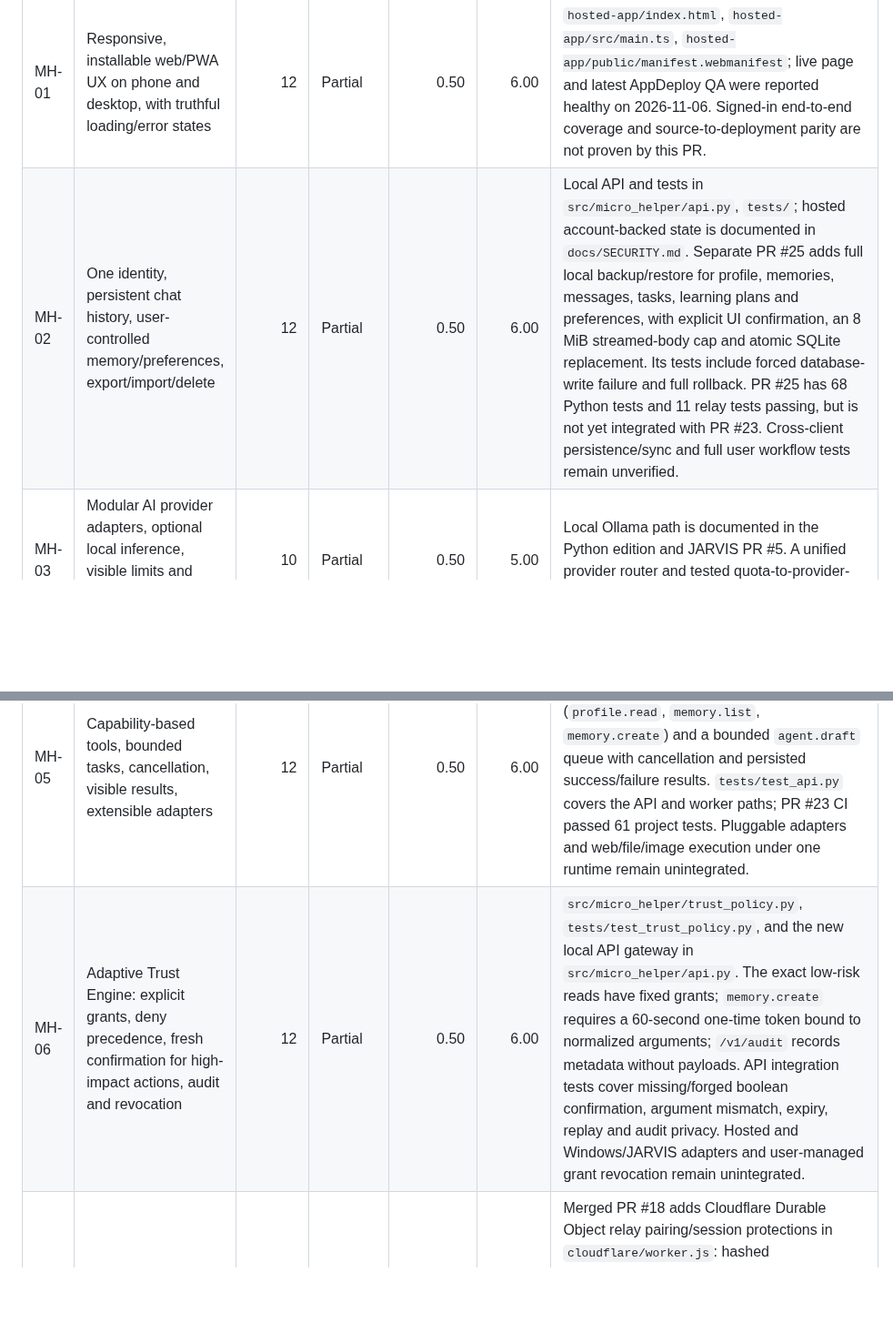
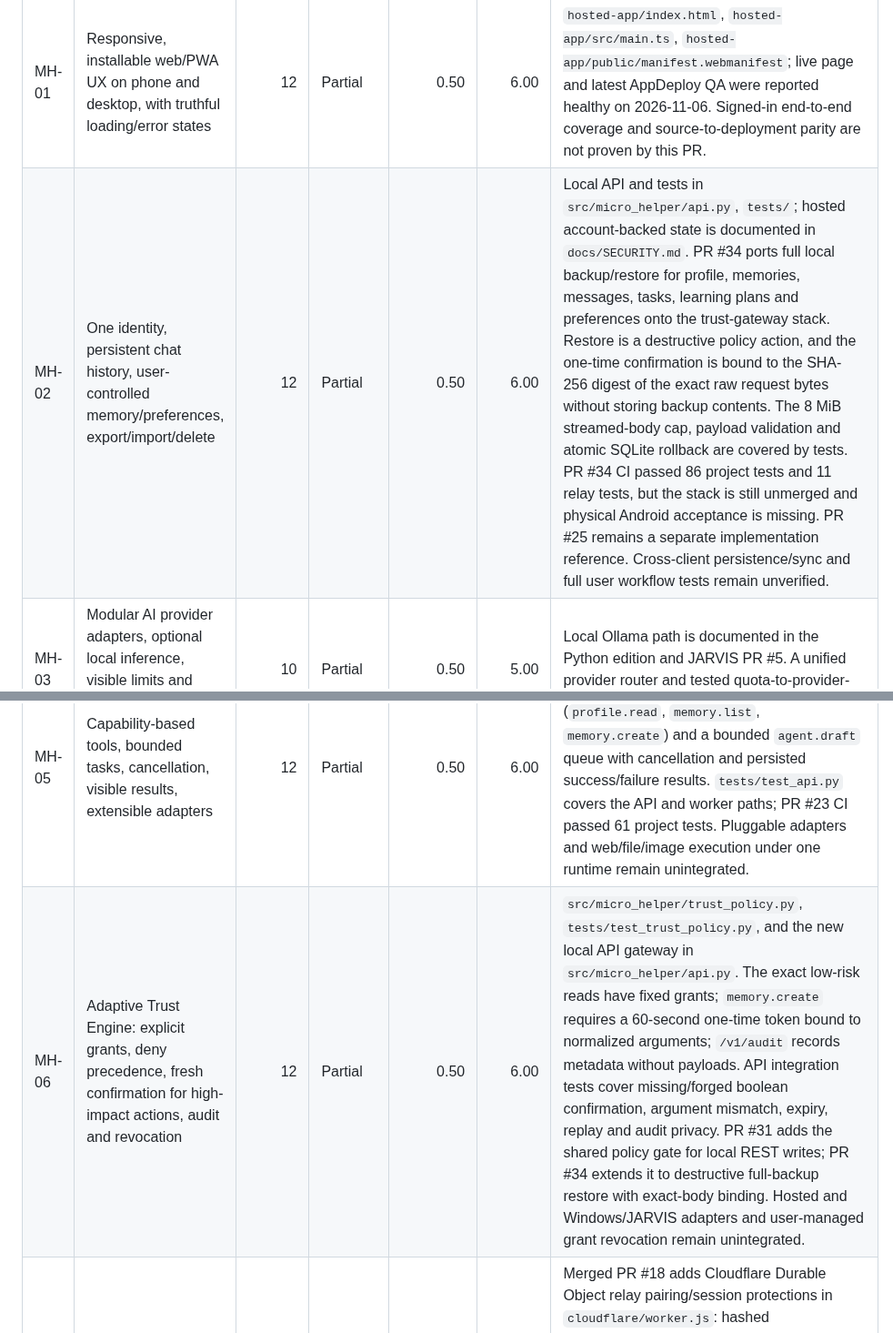
Before and after one commit to dominixe2/springtrap-, a Markdown page: docs/MICRO_HELPER_1_0_CHECKLIST.md, 2 parts joined by grey strips. Shown at 91% size. GitHub-like rendering; blank space fills up the shorter version.

```diff
--- a/docs/MICRO_HELPER_1_0_CHECKLIST.md
+++ b/docs/MICRO_HELPER_1_0_CHECKLIST.md
@@ -25,11 +25,11 @@ A level may be raised only when new implementation and evidence are linked in th
 | ID | Acceptance criterion | Weight | State | Evidence level | Earned | Evidence and remaining gap |
 |---|---|---:|---|---:|---:|---|
 | MH-01 | Responsive, installable web/PWA UX on phone and desktop, with truthful loading/error states | 12 | Partial | 0.50 | 6.00 | `hosted-app/index.html`, `hosted-app/src/main.ts`, `hosted-app/public/manifest.webmanifest`; live page and latest AppDeploy QA were reported healthy on 2026-11-06. Signed-in end-to-end coverage and source-to-deployment parity are not proven by this PR. |
-| MH-02 | One identity, persistent chat history, user-controlled memory/preferences, export/import/delete | 12 | Partial | 0.50 | 6.00 | Local API and tests in `src/micro_helper/api.py`, `tests/`; hosted account-backed state is documented in `docs/SECURITY.md`. Separate PR #25 adds full local backup/restore for profile, memories, messages, tasks, learning plans and preferences, with explicit UI confirmation, an 8 MiB streamed-body cap and atomic SQLite replacement. Its tests include forced database-write failure and full rollback. PR #25 has 68 Python tests and 11 relay tests passing, but is not yet integrated with PR #23. Cross-client persistence/sync and full user workflow tests remain unverified. |
+| MH-02 | One identity, persistent chat history, user-controlled memory/preferences, export/import/delete | 12 | Partial | 0.50 | 6.00 | Local API and tests in `src/micro_helper/api.py`, `tests/`; hosted account-backed state is documented in `docs/SECURITY.md`. PR #34 ports full local backup/restore for profile, memories, messages, tasks, learning plans and preferences onto the trust-gateway stack. Restore is a destructive policy action, and the one-time confirmation is bound to the SHA-256 digest of the exact raw request bytes without storing backup contents. The 8 MiB streamed-body cap, payload validation and atomic SQLite rollback are covered by tests. PR #34 CI passed 86 project tests and 11 relay tests, but the stack is still unmerged and physical Android acceptance is missing. PR #25 remains a separate implementation reference. Cross-client persistence/sync and full user workflow tests remain unverified. |
 | MH-03 | Modular AI provider adapters, optional local inference, visible limits and tested no-charge fallback | 10 | Partial | 0.50 | 5.00 | Local Ollama path is documented in the Python edition and JARVIS PR #5. A unified provider router and tested quota-to-provider-to-local-to-offline fallback are not yet proven. |
 | MH-04 | Czech speech input/output, permission/error state, cancellation and honest fallback | 8 | Partial | 0.50 | 4.00 | Browser speech controls are documented in the local UI and JARVIS README. Full-duplex streaming, interruption under real device conditions, and Android/Windows voice acceptance tests are not proven. |
 | MH-05 | Capability-based tools, bounded tasks, cancellation, visible results, extensible adapters | 12 | Partial | 0.50 | 6.00 | `src/micro_helper/api.py` now exposes three fixed local tools through the policy gateway (`profile.read`, `memory.list`, `memory.create`) and a bounded `agent.draft` queue with cancellation and persisted success/failure results. `tests/test_api.py` covers the API and worker paths; PR #23 CI passed 61 project tests. Pluggable adapters and web/file/image execution under one runtime remain unintegrated. |
-| MH-06 | Adaptive Trust Engine: explicit grants, deny precedence, fresh confirmation for high-impact actions, audit and revocation | 12 | Partial | 0.50 | 6.00 | `src/micro_helper/trust_policy.py`, `tests/test_trust_policy.py`, and the new local API gateway in `src/micro_helper/api.py`. The exact low-risk reads have fixed grants; `memory.create` requires a 60-second one-time token bound to normalized arguments; `/v1/audit` records metadata without payloads. API integration tests cover missing/forged boolean confirmation, argument mismatch, expiry, replay and audit privacy. Hosted and Windows/JARVIS adapters and user-managed grant revocation remain unintegrated. |
+| MH-06 | Adaptive Trust Engine: explicit grants, deny precedence, fresh confirmation for high-impact actions, audit and revocation | 12 | Partial | 0.50 | 6.00 | `src/micro_helper/trust_policy.py`, `tests/test_trust_policy.py`, and the new local API gateway in `src/micro_helper/api.py`. The exact low-risk reads have fixed grants; `memory.create` requires a 60-second one-time token bound to normalized arguments; `/v1/audit` records metadata without payloads. API integration tests cover missing/forged boolean confirmation, argument mismatch, expiry, replay and audit privacy. PR #31 adds the shared policy gate for local REST writes; PR #34 extends it to destructive full-backup restore with exact-body binding. Hosted and Windows/JARVIS adapters and user-managed grant revocation remain unintegrated. |
 | MH-07 | Authenticated phone/Windows pairing, encrypted sync, revocation, conflict handling and least privilege | 12 | Partial | 0.50 | 6.00 | Merged PR #18 adds Cloudflare Durable Object relay pairing/session protections in `cloudflare/worker.js`: hashed pairing/session tokens, one-time five-minute pairing claims, 12-hour sessions, revocation, fixed mobile action allowlist, per-IP pairing limits, per-session WebSocket limits (120/minute), 4 KiB message cap and expiry/revocation checks on every message. `cloudflare/worker.test.mjs` contains four regression tests; PR #18 CI #42376109737 passed. PR #19 is merged and adds local API Host/Origin/Fetch-Metadata guards with `tests/test_origin_security.py`. No live Cloudflare deployment, physical phone/Windows pairing, app-data sync, conflict resolution or full encrypted-sync acceptance is verified. |
 | MH-08 | Android package/install path, backup/restore and core workflows verified on a physical Android device | 8 | Partial | 0.50 | 4.00 | Android debug APK workflow and backup/restore tests exist. A debug wrapper is not a store release; no physical-device acceptance test is recorded. |
 | MH-09 | Windows companion with explicit approval, workspace scope, action log and tested restrictions | 8 | Partial | 0.50 | 4.00 | `windows-companion/tests/test_companion_security.py` and `docs/SECURITY.md` document a fixed allowlist (lock, Explorer, Notepad, Calculator). A general workspace-scoped coding agent and physical Windows acceptance test are not proven. |
```
Also changed, not shown: other parts of docs/MICRO_HELPER_1_0_CHECKLIST.md (+7 -5 lines).
